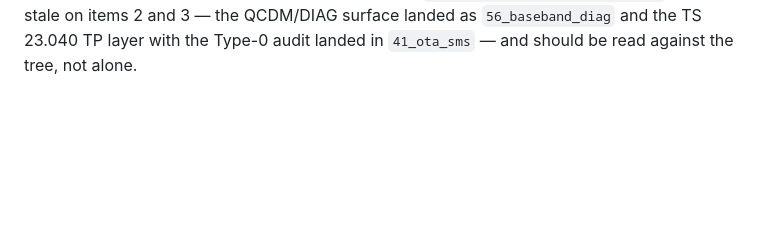
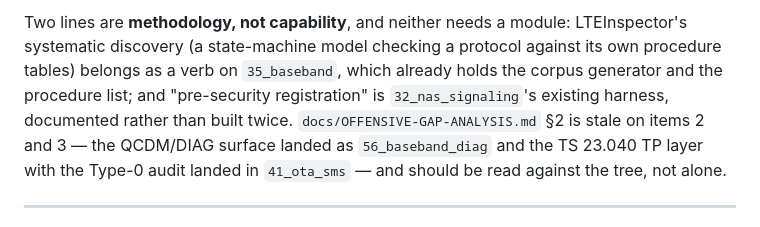
Before and after one commit to yslxotwod/IMSIsting, a Markdown page: docs/OFFENSIVE_ROADMAP.md, the part around one of its changes. Drawn GitHub-style; blank space fills up the shorter version.

```diff
--- a/docs/OFFENSIVE_ROADMAP.md
+++ b/docs/OFFENSIVE_ROADMAP.md
@@ -1149,3 +1167,9 @@ layer T1 because it unlocks six modules at once, then SRTP and the fraud lanes.
+Two lines are **methodology, not capability**, and neither needs a module:
+LTEInspector's systematic discovery (a state-machine model checking a protocol
+against its own procedure tables) belongs as a verb on `35_baseband`, which
+already holds the corpus generator and the procedure list; and "pre-security
+registration" is `32_nas_signaling`'s existing harness, documented rather than
+built twice.
 `docs/OFFENSIVE-GAP-ANALYSIS.md` §2 is stale on items 2 and 3 — the QCDM/DIAG
 surface landed as `56_baseband_diag` and the TS 23.040 TP layer with the Type-0
 audit landed in `41_ota_sms` — and should be read against the tree, not alone.
```
Also changed, not shown: other parts of docs/OFFENSIVE_ROADMAP.md (+18 -0 lines).
